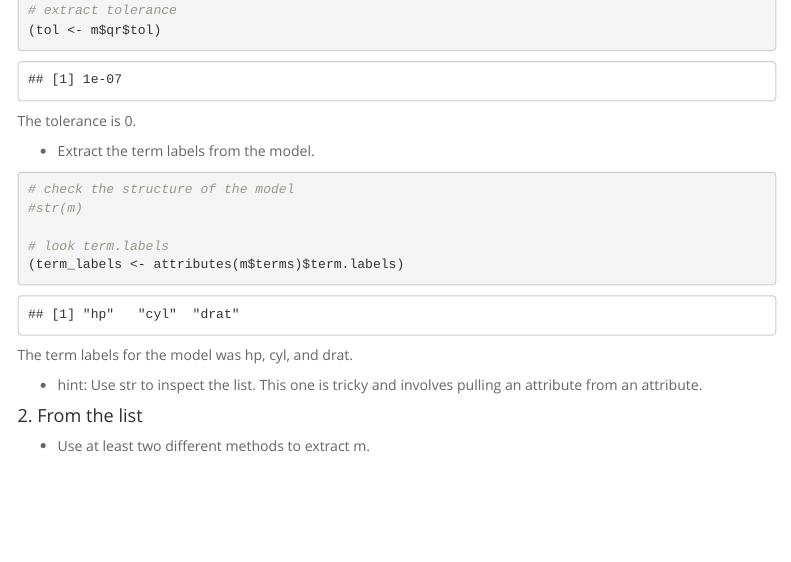
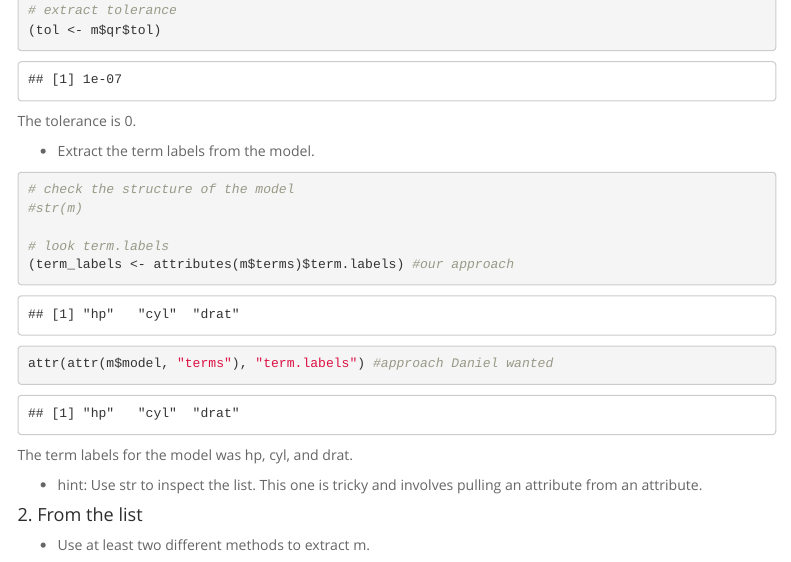
Before and after one commit to camkay/edld610_fpr_lab1, an R Markdown document (edld610_fpr_lab1.Rmd): the page in a window 1100 px wide, from 580 px down. Rendered offline with R 4.5, knitr and Pandoc, with nearby package versions; menus at the side of the page are left out.

Commit message:
Added Daniel's approach to term labels for reference

````diff
--- a/edld610_fpr_lab1.Rmd
+++ b/edld610_fpr_lab1.Rmd
@@ -63,7 +63,10 @@ The tolerance is `r round(tol)`.
 #str(m)
 
 # look term.labels
-(term_labels <- attributes(m$terms)$term.labels)
+(term_labels <- attributes(m$terms)$term.labels) #our approach
+
+attr(attr(m$model, "terms"), "term.labels") #approach Daniel wanted
+
 ```
 
 The term labels for the model was `r gsub(" d", " and d", paste(term_labels, collapse = ", "))`.
````
